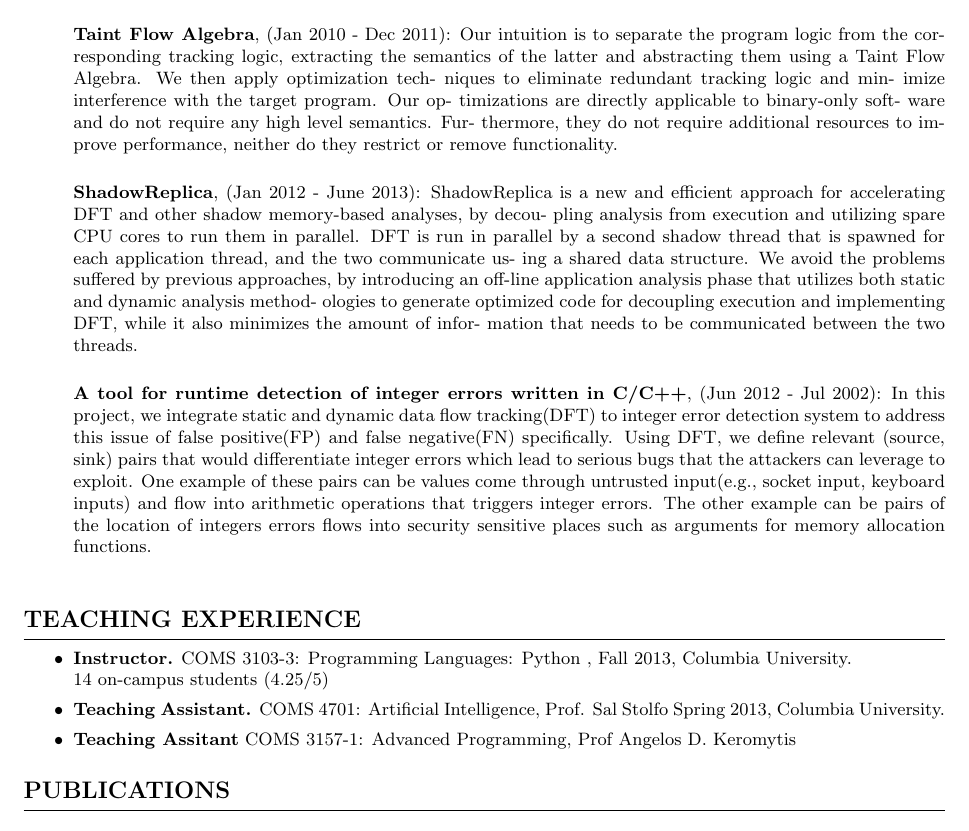
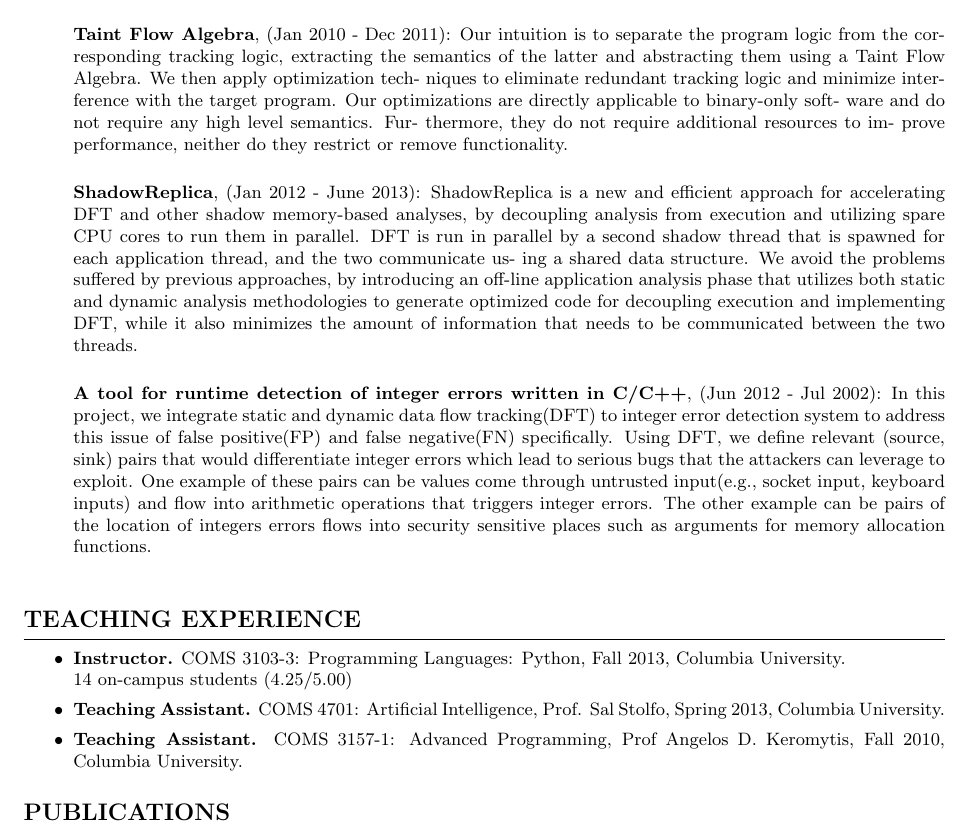
Before and after one commit to jikk/jikk_web, a LaTeX CV (application/cv.tex): part of page 2 of 3, cut so that both start at the same text. Compiled offline with pdfLaTeX.

Commit message:
local update

```diff
--- a/application/cv.tex
+++ b/application/cv.tex
@@ -193,21 +193,21 @@ of mandatory military service.\\
   the program logic from the corresponding tracking logic, extracting the
   semantics of the latter and abstracting them using a Taint Flow Algebra. We
   then apply optimization tech- niques to eliminate redundant tracking logic and
-  min- imize interference with the target program. Our op- timizations are
+  minimize interference with the target program. Our optimizations are
   directly applicable to binary-only soft- ware and do not require any high
   level semantics. Fur- thermore, they do not require additional resources to
   im- prove performance, neither do they restrict or remove functionality.\\
 
   {\bf ShadowReplica}, (Jan 2012 - June 2013): ShadowReplica is a new and
   efficient approach for accelerating DFT and other shadow memory-based
-  analyses, by decou- pling analysis from execution and utilizing spare CPU
+  analyses, by decoupling analysis from execution and utilizing spare CPU
   cores to run them in parallel. DFT is run in parallel by a second shadow
   thread that is spawned for each application thread, and the two communicate
   us- ing a shared data structure. We avoid the problems suffered by previous
   approaches, by introducing an off-line application analysis phase that
-  utilizes both static and dynamic analysis method- ologies to generate
+  utilizes both static and dynamic analysis methodologies to generate
   optimized code for decoupling execution and implementing DFT, while it also
-  minimizes the amount of infor- mation that needs to be communicated between
+  minimizes the amount of information that needs to be communicated between
   the two threads.\\
 % %
 %   {\bf Comparison Study for Different Dynamic Binary Instrumentation(DBI)
@@ -243,16 +243,15 @@ of mandatory military service.\\
 
 \begin{itemize}
 
-\item {\bf Instructor.} COMS 3103-3: Programming Languages: Python , Fall 2013,
+\item {\bf Instructor.} COMS 3103-3: Programming Languages: Python, Fall 2013,
   Columbia University.\\
-  14 on-campus students (4.25/5)
+  14 on-campus students (4.25/5.00)
 
-\item {\bf Teaching Assistant.} COMS 4701: Artificial Intelligence, Prof. Sal Stolfo
-Spring 2013, Columbia University.
+\item {\bf Teaching Assistant.} COMS 4701: Artificial Intelligence, Prof. Sal
+  Stolfo, Spring 2013, Columbia University.
 
-\item {\bf Teaching Assitant} COMS 3157-1: Advanced Programming, Prof Angelos
-  D. Keromytis
-
+\item {\bf Teaching Assistant.} COMS 3157-1: Advanced Programming, Prof Angelos
+  D. Keromytis, Fall 2010, Columbia University.
 \end{itemize}
 
 
```
Also changed, not shown: application/res.tex (+23 -17 lines), application/cv.tex (37 more changed lines).
